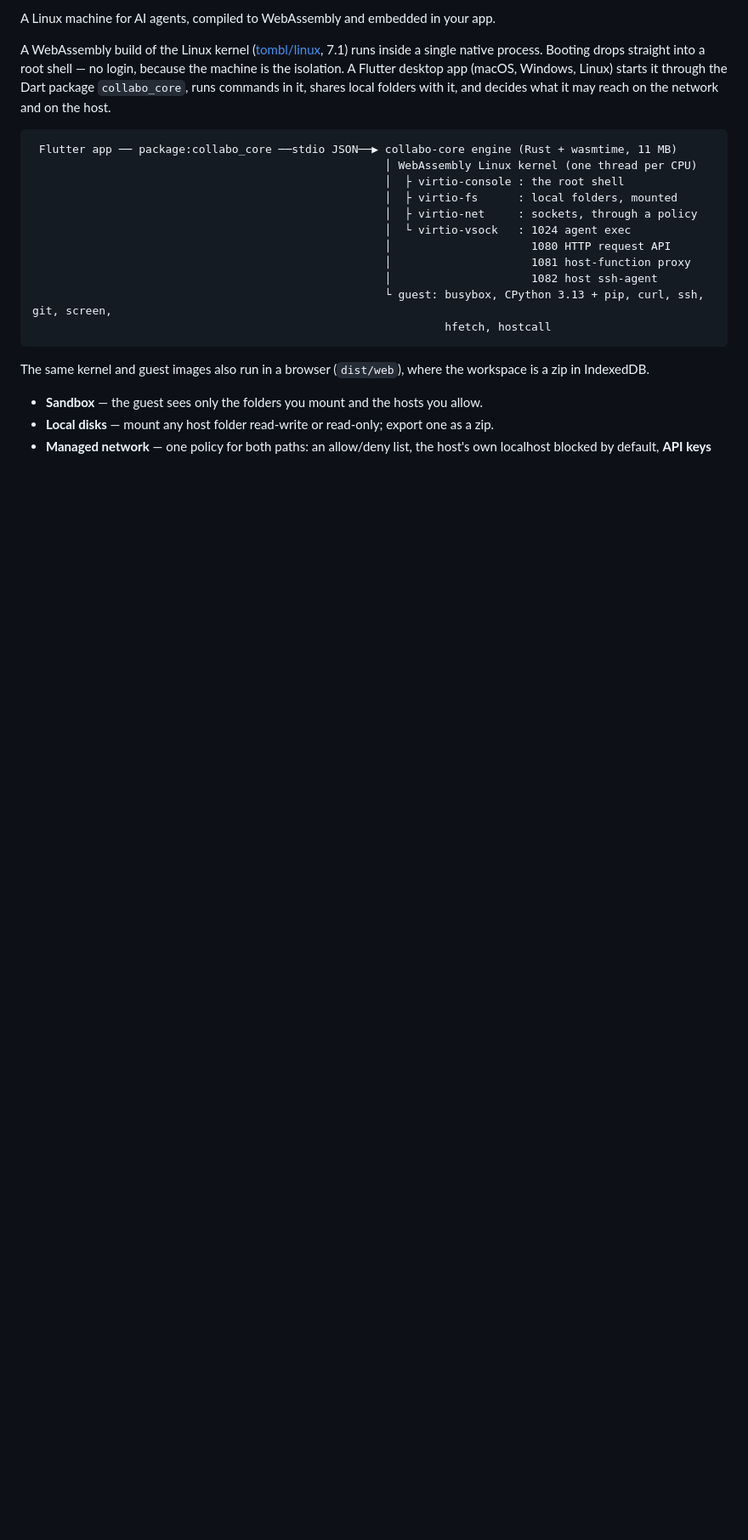
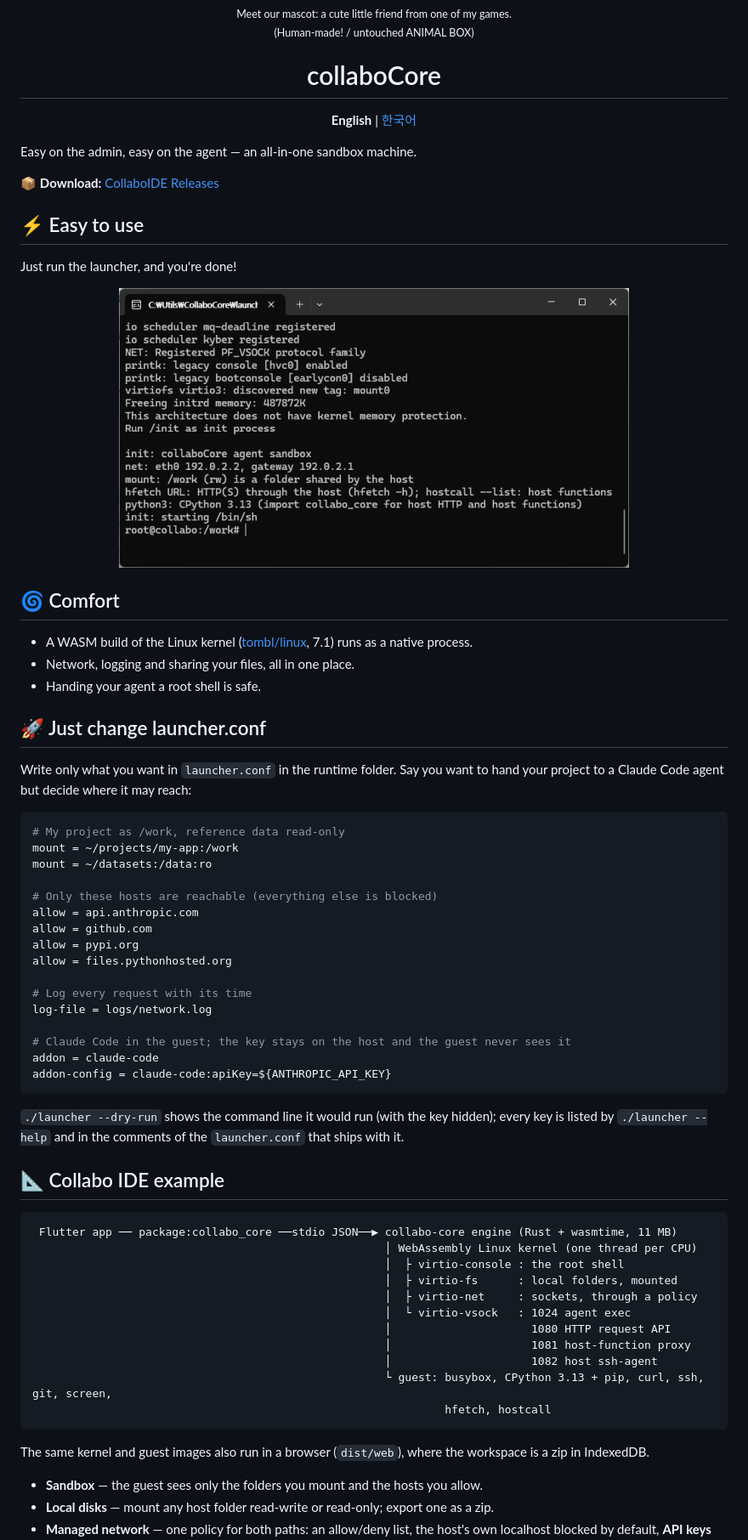
Before and after one commit to jkhda456/CollaboCore, a Markdown page: readme.md, the part around the change printed below. Shown: that part at 85% size. Rendered like a GitHub page; pictures changed too: screenshot.png (added); blank space fills up the shorter version.

Commit message:
Docs: update readme

````diff
--- a/readme.md
+++ b/readme.md
@@ -2,11 +3,68 @@
 
-A Linux machine for AI agents, compiled to WebAssembly and embedded in your app.
+<br>
 
-A WebAssembly build of the Linux kernel ([tombl/linux](https://github.com/tombl/linux), 7.1) runs
-inside a single native process. Booting drops straight into a root shell — no login, because the
-machine is the isolation. A Flutter desktop app (macOS, Windows, Linux) starts it through the Dart
-package `collabo_core`, runs commands in it, shares local folders with it, and decides what it may
-reach on the network and on the host.
+<sub>
+    Meet our mascot: a cute little friend from one of my games.
+    <br>
+    (Human-made! / untouched ANIMAL BOX)
+  </sub>
+</p>
+
+<h1 align="center">collaboCore</h1>
+
+<p align="center"><b>English</b> | <a href="readme.ko.md">한국어</a></p>
+
+Easy on the admin, easy on the agent — an all-in-one sandbox machine.
+
+📦 **Download:** [CollaboIDE Releases](https://github.com/jkhda456/CollaboIDE/releases)
+
+
+## ⚡ Easy to use
+
+Just run the launcher, and you're done!
+
+<p align="center">
+  <img src="screenshot.png" width="600">
+
+<br>
+
+## 🌀 Comfort
+
+ * A WASM build of the Linux kernel ([tombl/linux](https://github.com/tombl/linux), 7.1) runs as a native process.
+ * Network, logging and sharing your files, all in one place.
+ * Handing your agent a root shell is safe.
+
+
+## 🚀 Just change launcher.conf
+
+Write only what you want in `launcher.conf` in the runtime folder. Say you want to hand your project to
+a Claude Code agent but decide where it may reach:
+
+```ini
+# My project as /work, reference data read-only
+mount = ~/projects/my-app:/work
+mount = ~/datasets:/data:ro
+
+# Only these hosts are reachable (everything else is blocked)
+allow = api.anthropic.com
+allow = github.com
+allow = pypi.org
+allow = files.pythonhosted.org
+
+# Log every request with its time
+log-file = logs/network.log
+
+# Claude Code in the guest; the key stays on the host and the guest never sees it
+addon = claude-code
+addon-config = claude-code:apiKey=${ANTHROPIC_API_KEY}
+```
+
+`./launcher --dry-run` shows the command line it would run (with the key hidden); every key is
+listed by `./launcher --help` and in the comments of the `launcher.conf` that ships with it.
+
+
+
+## 📐 Collabo IDE example
 
 ```
  Flutter app ── package:collabo_core ──stdio JSON──▶ collabo-core engine (Rust + wasmtime, 11 MB)
````
Also changed, not shown: other parts of readme.md (+2 -1 lines), readme.ko.md (added, +187 -0 lines), CollaboCore_Icon.png (added), 1 other file.
